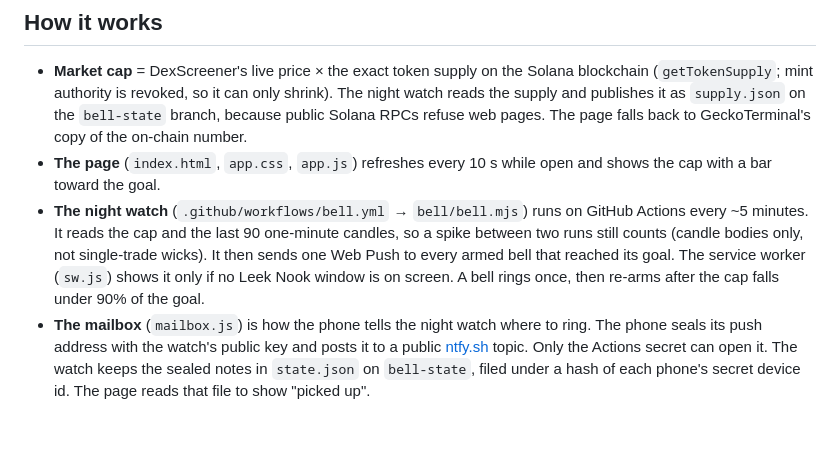
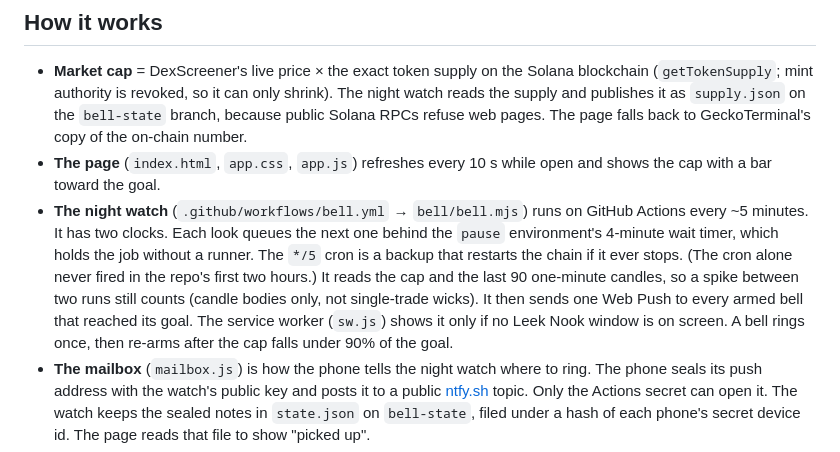
Before and after one commit to umershahid1903/leek-nook, a Markdown page: README.md, the part around the change. GitHub-like rendering; blank space fills up the shorter version.

Commit message:
README: the night watch's two clocks
Co-Authored-By: Claude Opus 5.5 <noreply@anthropic.com>

```diff
--- a/README.md
+++ b/README.md
@@ -16,7 +16,7 @@ What rings: **one notification when the cap reaches your goal, and only while th
 
 - **Market cap** = DexScreener's live price × the exact token supply on the Solana blockchain (`getTokenSupply`; mint authority is revoked, so it can only shrink). The night watch reads the supply and publishes it as `supply.json` on the `bell-state` branch, because public Solana RPCs refuse web pages. The page falls back to GeckoTerminal's copy of the on-chain number.
 - **The page** (`index.html`, `app.css`, `app.js`) refreshes every 10 s while open and shows the cap with a bar toward the goal.
-- **The night watch** (`.github/workflows/bell.yml` → `bell/bell.mjs`) runs on GitHub Actions every ~5 minutes. It reads the cap and the last 90 one-minute candles, so a spike between two runs still counts (candle bodies only, not single-trade wicks). It then sends one Web Push to every armed bell that reached its goal. The service worker (`sw.js`) shows it only if no Leek Nook window is on screen. A bell rings once, then re-arms after the cap falls under 90% of the goal.
+- **The night watch** (`.github/workflows/bell.yml` → `bell/bell.mjs`) runs on GitHub Actions every ~5 minutes. It has two clocks. Each look queues the next one behind the `pause` environment's 4-minute wait timer, which holds the job without a runner. The `*/5` cron is a backup that restarts the chain if it ever stops. (The cron alone never fired in the repo's first two hours.) It reads the cap and the last 90 one-minute candles, so a spike between two runs still counts (candle bodies only, not single-trade wicks). It then sends one Web Push to every armed bell that reached its goal. The service worker (`sw.js`) shows it only if no Leek Nook window is on screen. A bell rings once, then re-arms after the cap falls under 90% of the goal.
 - **The mailbox** (`mailbox.js`) is how the phone tells the night watch where to ring. The phone seals its push address with the watch's public key and posts it to a public [ntfy.sh](https://ntfy.sh) topic. Only the Actions secret can open it. The watch keeps the sealed notes in `state.json` on `bell-state`, filed under a hash of each phone's secret device id. The page reads that file to show "picked up".
 - **Self-healing:** each time the nook opens it checks its push address. If Chrome dropped it (site data cleared, notifications toggled, app installed after hanging), it sends a new one. If the watch hasn't picked it up after 40 minutes, it sends the note again.
 - Secrets (repo → Settings → Secrets → Actions): `VAPID_PRIVATE_KEY`, `MAILBOX_PRIVATE_JWK`. The public halves are in `config.js`.
```
